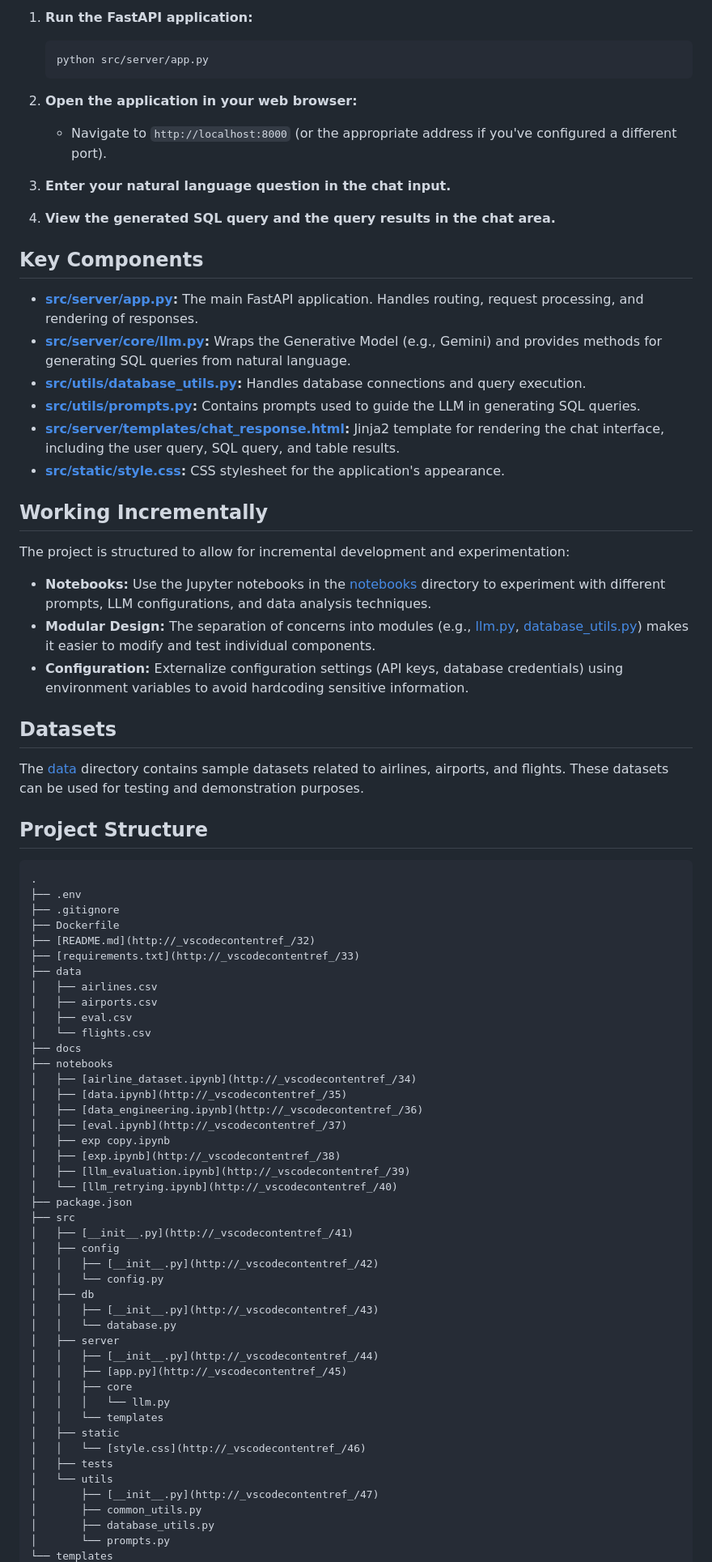
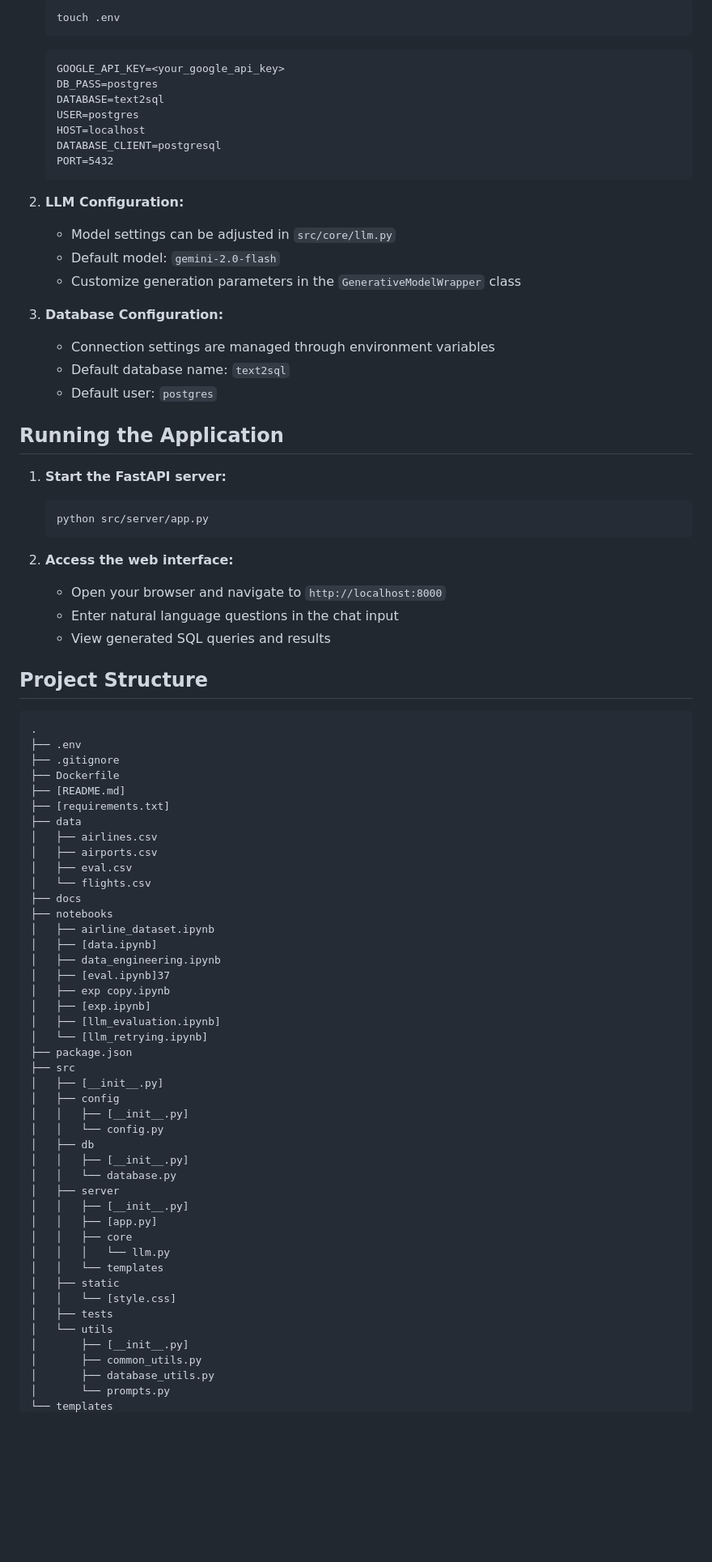
Before and after one commit to p-sumann/nl2sql, a Markdown page: README.md, the part around one of its changes. Shown at 81% size. Drawn GitHub-style; blank space fills up the shorter version.

Commit message:
Update README with comprehensive project documentation and setup instructions

````diff
--- a/README.md
+++ b/README.md
@@ -68,38 +79,44 @@
 
-1.  **Run the FastAPI application:**
+
+    ```bash
+    touch .env
+    ```
+
+    ```
+    GOOGLE_API_KEY=<your_google_api_key>
+    DB_PASS=postgres
+    DATABASE=text2sql
+    USER=postgres
+    HOST=localhost
+    DATABASE_CLIENT=postgresql
+    PORT=5432
+    ```
+
+2.  **LLM Configuration:**
+
+    - Model settings can be adjusted in `src/core/llm.py`
+    - Default model: `gemini-2.0-flash`
+    - Customize generation parameters in the `GenerativeModelWrapper` class
+
+3.  **Database Configuration:**
+
+    - Connection settings are managed through environment variables
+    - Default database name: `text2sql`
+    - Default user: `postgres`
+
+## Running the Application
+
+1.  **Start the FastAPI server:**
 
     ```bash
     python src/server/app.py
     ```
 
-2.  **Open the application in your web browser:**
+2.  **Access the web interface:**
 
-    *   Navigate to `http://localhost:8000` (or the appropriate address if you've configured a different port).
-
-3.  **Enter your natural language question in the chat input.**
-
-4.  **View the generated SQL query and the query results in the chat area.**
-
-## Key Components
-
-*   **[src/server/app.py](http://_vscodecontentref_/22):**  The main FastAPI application.  Handles routing, request processing, and rendering of responses.
-*   **[src/server/core/llm.py](http://_vscodecontentref_/23):**  Wraps the Generative Model (e.g., Gemini) and provides methods for generating SQL queries from natural language.
-*   **[src/utils/database_utils.py](http://_vscodecontentref_/24):**  Handles database connections and query execution.
-*   **[src/utils/prompts.py](http://_vscodecontentref_/25):**  Contains prompts used to guide the LLM in generating SQL queries.
-*   **[src/server/templates/chat_response.html](http://_vscodecontentref_/26):** Jinja2 template for rendering the chat interface, including the user query, SQL query, and table results.
-*   **[src/static/style.css](http://_vscodecontentref_/27):** CSS stylesheet for the application's appearance.
-
-## Working Incrementally
-
-The project is structured to allow for incremental development and experimentation:
-
-*   **Notebooks:** Use the Jupyter notebooks in the [notebooks](http://_vscodecontentref_/28) directory to experiment with different prompts, LLM configurations, and data analysis techniques.
-*   **Modular Design:** The separation of concerns into modules (e.g., [llm.py](http://_vscodecontentref_/29), [database_utils.py](http://_vscodecontentref_/30)) makes it easier to modify and test individual components.
-*   **Configuration:** Externalize configuration settings (API keys, database credentials) using environment variables to avoid hardcoding sensitive information.
-
-## Datasets
-
-The [data](http://_vscodecontentref_/31) directory contains sample datasets related to airlines, airports, and flights. These datasets can be used for testing and demonstration purposes.
+    - Open your browser and navigate to `http://localhost:8000`
+    - Enter natural language questions in the chat input
+    - View generated SQL queries and results
 
 ## Project Structure
 
@@ -108,8 +125,8 @@ The [data](http://_vscodecontentref_/31) directory contains sample datasets rela
 ├── .env
 ├── .gitignore
 ├── Dockerfile
-├── [README.md](http://_vscodecontentref_/32)
-├── [requirements.txt](http://_vscodecontentref_/33)
+├── [README.md]
+├── [requirements.txt]
 ├── data
 │   ├── airlines.csv
 │   ├── airports.csv
@@ -117,34 +134,34 @@ The [data](http://_vscodecontentref_/31) directory contains sample datasets rela
 │   └── flights.csv
 ├── docs
 ├── notebooks
-│   ├── [airline_dataset.ipynb](http://_vscodecontentref_/34)
-│   ├── [data.ipynb](http://_vscodecontentref_/35)
-│   ├── [data_engineering.ipynb](http://_vscodecontentref_/36)
-│   ├── [eval.ipynb](http://_vscodecontentref_/37)
+│   ├── airline_dataset.ipynb
+│   ├── [data.ipynb]
+│   ├── data_engineering.ipynb
+│   ├── [eval.ipynb]37
 │   ├── exp copy.ipynb
-│   ├── [exp.ipynb](http://_vscodecontentref_/38)
-│   ├── [llm_evaluation.ipynb](http://_vscodecontentref_/39)
-│   └── [llm_retrying.ipynb](http://_vscodecontentref_/40)
+│   ├── [exp.ipynb]
+│   ├── [llm_evaluation.ipynb]
+│   └── [llm_retrying.ipynb]
 ├── package.json
 ├── src
-│   ├── [__init__.py](http://_vscodecontentref_/41)
+│   ├── [__init__.py]
 │   ├── config
-│   │   ├── [__init__.py](http://_vscodecontentref_/42)
+│   │   ├── [__init__.py]
 │   │   └── config.py
 │   ├── db
-│   │   ├── [__init__.py](http://_vscodecontentref_/43)
+│   │   ├── [__init__.py]
 │   │   └── database.py
 │   ├── server
-│   │   ├── [__init__.py](http://_vscodecontentref_/44)
-│   │   ├── [app.py](http://_vscodecontentref_/45)
+│   │   ├── [__init__.py]
+│   │   ├── [app.py]
 │   │   ├── core
 │   │   │   └── llm.py
 │   │   └── templates
 │   ├── static
-│   │   └── [style.css](http://_vscodecontentref_/46)
+│   │   └── [style.css]
 │   ├── tests
 │   └── utils
-│       ├── [__init__.py](http://_vscodecontentref_/47)
+│       ├── [__init__.py]
 │       ├── common_utils.py
 │       ├── database_utils.py
 │       └── prompts.py
````
Also changed, not shown: other parts of README.md (+48 -41 lines).
